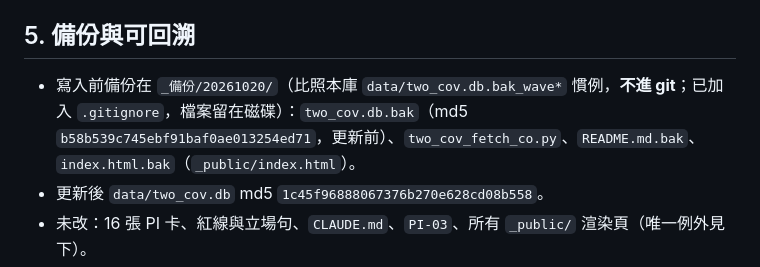
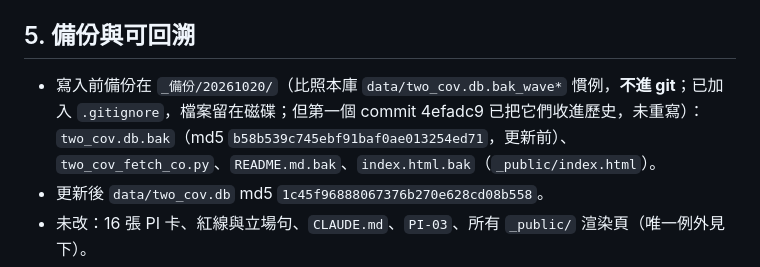
Before and after one commit to naer-tw/covenants-watch, a Markdown page: _新鮮度戳記_2026-10-20.md, the part around the change. GitHub-like rendering.

Commit message:
docs(W2-3): 戳記補記備份曾入 4efadc9 歷史
Co-Authored-By: Claude Sonnet 5.5 <noreply@anthropic.com>

```diff
--- a/_新鮮度戳記_2026-10-20.md
+++ b/_新鮮度戳記_2026-10-20.md
@@ -37,7 +37,7 @@
 全綠（✓86／⚠0／✗0）。**但 lint 全綠不代表內容沒問題**：`self_qa.sh` 不檢查預測稿與真 CO 是否矛盾，也不檢查 `CO-4-` 引用（§0）。
 
 ## 5. 備份與可回溯
-- 寫入前備份在 `_備份/20261020/`（比照本庫 `data/two_cov.db.bak_wave*` 慣例，**不進 git**；已加入 `.gitignore`，檔案留在磁碟）：`two_cov.db.bak`（md5 `b58b539c745ebf91baf0ae013254ed71`，更新前）、`two_cov_fetch_co.py`、`README.md.bak`、`index.html.bak`（`_public/index.html`）。
+- 寫入前備份在 `_備份/20261020/`（比照本庫 `data/two_cov.db.bak_wave*` 慣例，**不進 git**；已加入 `.gitignore`，檔案留在磁碟；但第一個 commit 4efadc9 已把它們收進歷史，未重寫）：`two_cov.db.bak`（md5 `b58b539c745ebf91baf0ae013254ed71`，更新前）、`two_cov_fetch_co.py`、`README.md.bak`、`index.html.bak`（`_public/index.html`）。
 - 更新後 `data/two_cov.db` md5 `1c45f96888067376b270e628cd08b558`。
 - 未改：16 張 PI 卡、紅線與立場句、`CLAUDE.md`、`PI-03`、所有 `_public/` 渲染頁（唯一例外見下）。
 - **身分紅線直接更正（全域規則，不需另問）**：`README.md:4` 英文名 "Alliance for the Advancement of Basic Education" → "Action Alliance on Basic Education"；`_public/index.html` 三處 "National Alliance of Action for Basic Education" → "Action Alliance on Basic Education"（對外頁，僅改英文名，其餘未動；備份在 `_備份/20261020/index.html.bak`）。**未動**：`governance/file_naming.md:15`（檔名範例含 `NAER`）、`deployment/indexnow/indexnow.md:9`（「其他 NAER 子站」）——內部文件，GitHub 組織名 `naer-tw` 亦是帳號名；請理事長決定要不要統一改。`self_qa.sh` 的身分 lint 沒抓到這些，有漏網。
```
